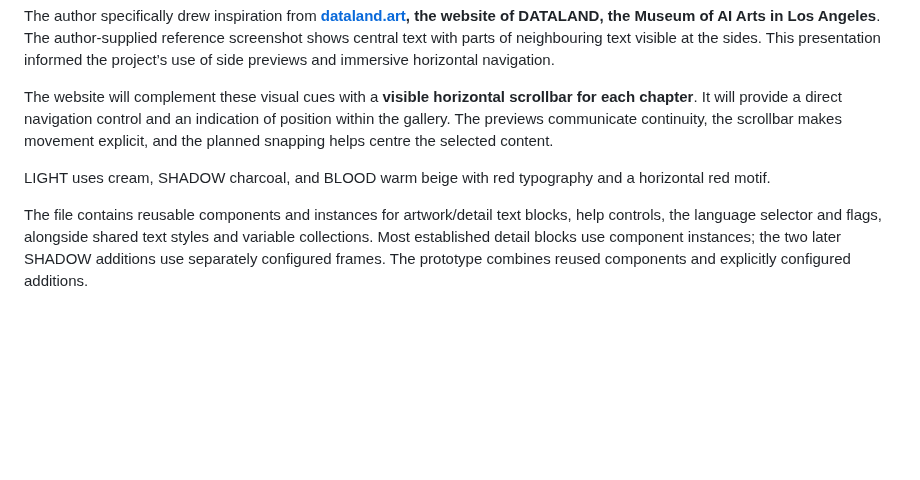
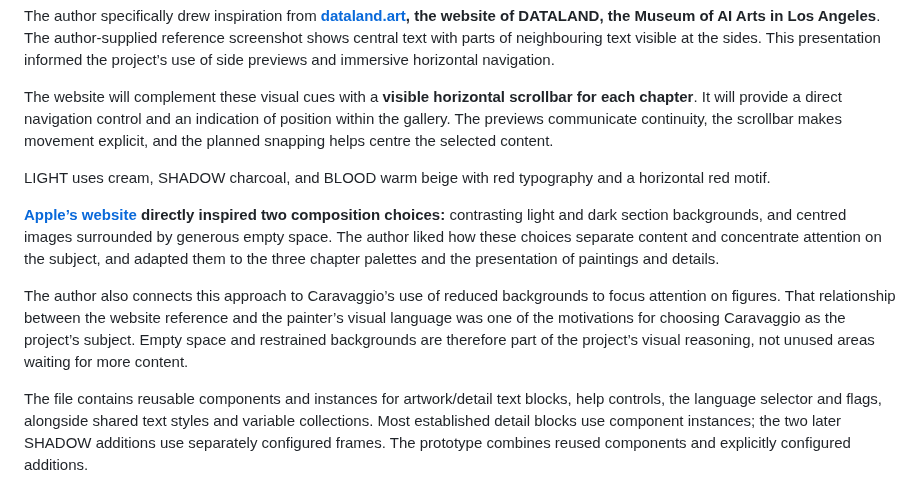
Before and after one commit to alessandrob1-star/caravaggio-light-shadow-blood, a Markdown page: docs/prototype-notes.md, the part around the change. GitHub-like rendering; blank space fills up the shorter version.

```diff
--- a/docs/prototype-notes.md
+++ b/docs/prototype-notes.md
@@ -36,6 +36,10 @@ The author specifically drew inspiration from **[dataland.art](https://dataland.
 The website will complement these visual cues with a **visible horizontal scrollbar for each chapter**. It will provide a direct navigation control and an indication of position within the gallery. The previews communicate continuity, the scrollbar makes movement explicit, and the planned snapping helps centre the selected content.
 
 LIGHT uses cream, SHADOW charcoal, and BLOOD warm beige with red typography and a horizontal red motif.
+
+**[Apple’s website](https://www.apple.com/it/) directly inspired two composition choices:** contrasting light and dark section backgrounds, and centred images surrounded by generous empty space. The author liked how these choices separate content and concentrate attention on the subject, and adapted them to the three chapter palettes and the presentation of paintings and details.
+
+The author also connects this approach to Caravaggio’s use of reduced backgrounds to focus attention on figures. That relationship between the website reference and the painter’s visual language was one of the motivations for choosing Caravaggio as the project’s subject. Empty space and restrained backgrounds are therefore part of the project’s visual reasoning, not unused areas waiting for more content.
 
 The file contains reusable components and instances for artwork/detail text blocks, help controls, the language selector and flags, alongside shared text styles and variable collections. Most established detail blocks use component instances; the two later SHADOW additions use separately configured frames. The prototype combines reused components and explicitly configured additions.
 
```
Also changed, not shown: README.md (+17 -0 lines), docs/credits.md (+4 -2 lines), assets/screenshots/apple-contrast-and-negative-space-reference.png (added).
